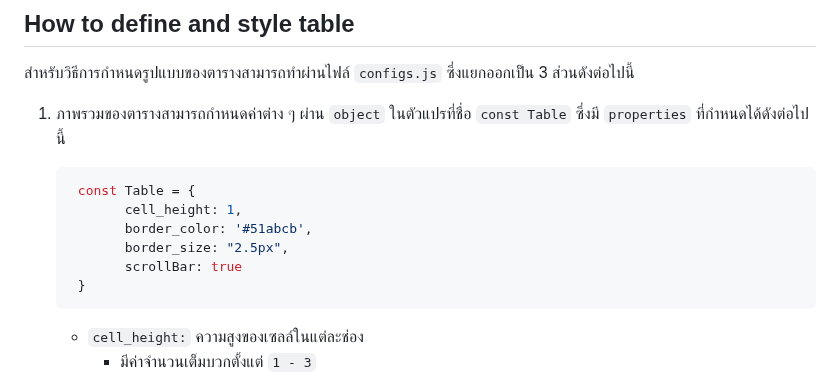
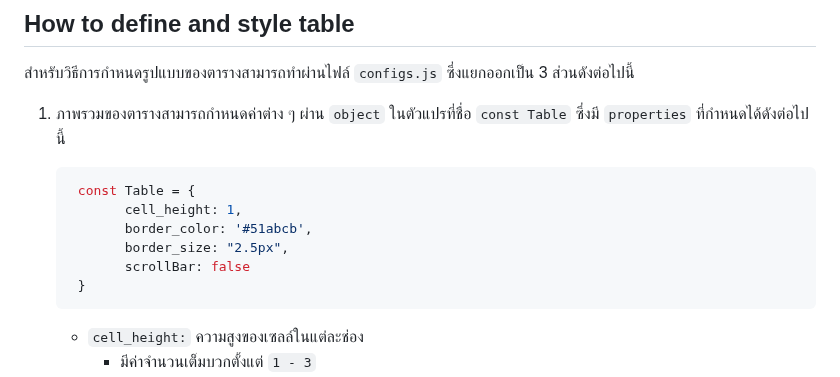
Before and after one commit to xstylizt/automerged-modified-table, a Markdown page: README.md, the part around the change. Rendered like a GitHub page.

````diff
--- a/README.md
+++ b/README.md
@@ -117,7 +117,7 @@
           cell_height: 1,
           border_color: '#51abcb',
           border_size: "2.5px",
-          scrollBar: true
+          scrollBar: false
     }
    ```
 
````
